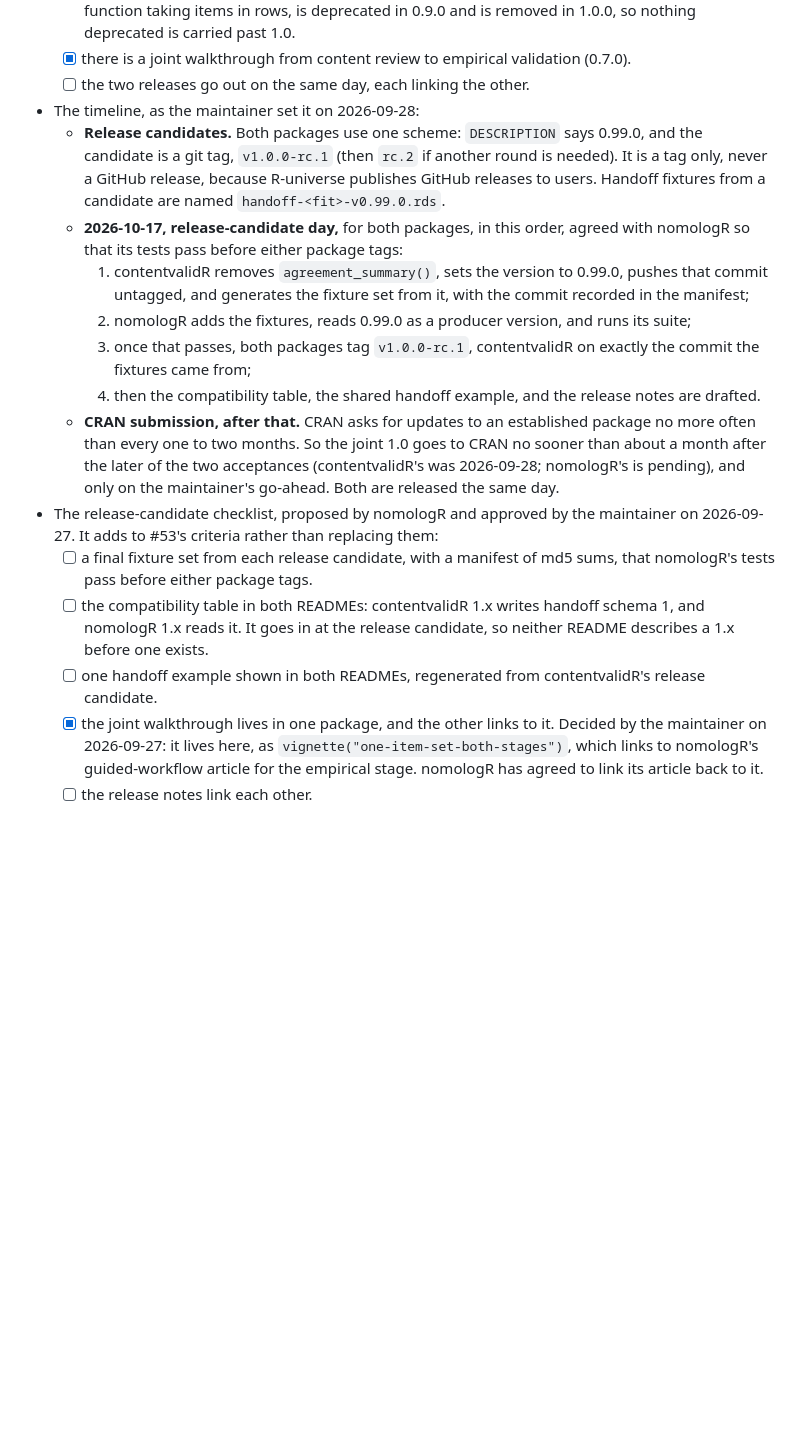
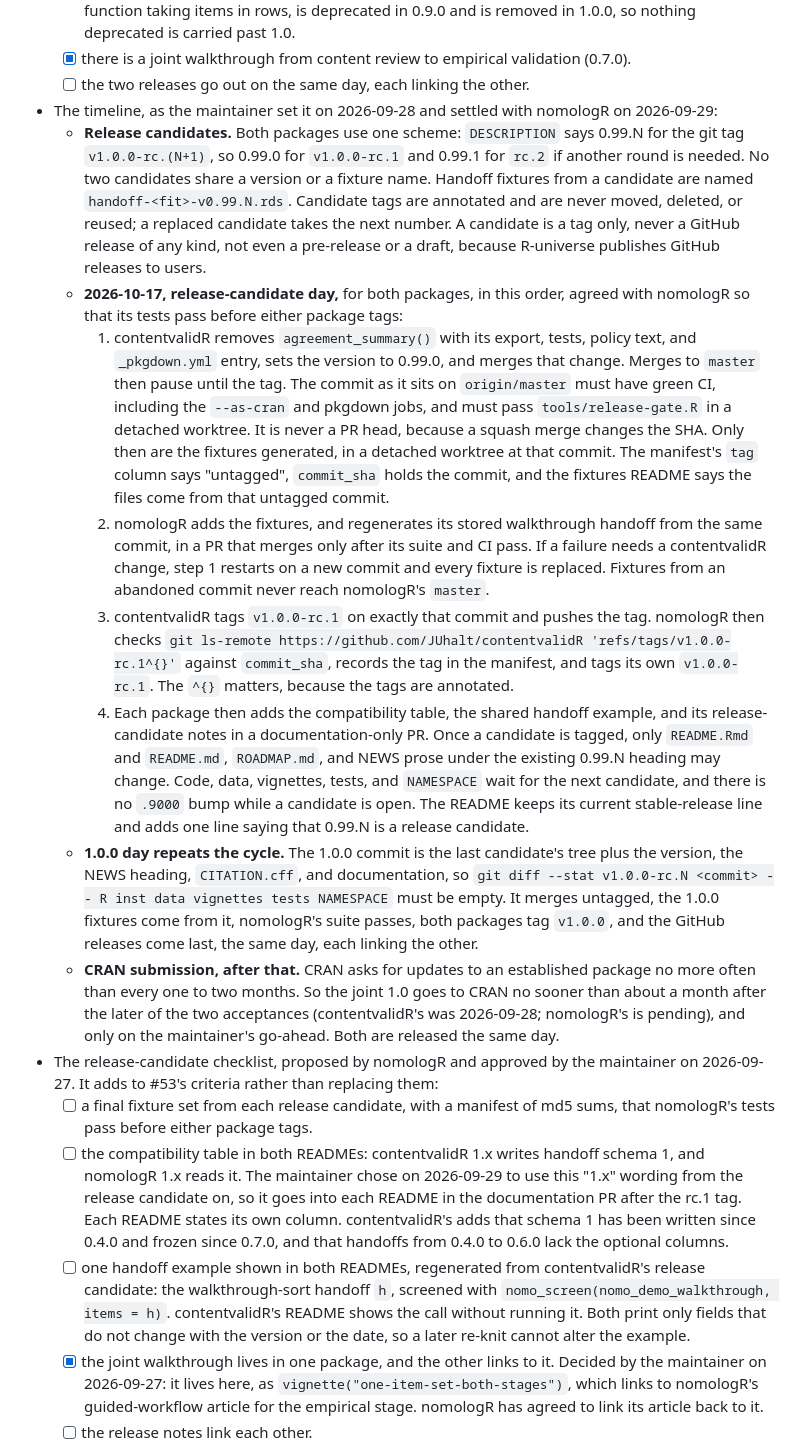
Before and after one commit to JUhalt/contentvalidR, a Markdown page: ROADMAP.md, the part around the change. GitHub-like rendering; blank space fills up the shorter version.

Commit message:
Write the agreed release-candidate rules into the roadmap (#90)
Co-Authored-By: Claude Opus 5.5 <noreply@anthropic.com>

```diff
--- a/ROADMAP.md
+++ b/ROADMAP.md
@@ -878,23 +878,54 @@ reads no handoffs and takes no part in the joint 1.0.
   - [x] there is a joint walkthrough from content review to empirical
         validation (0.7.0).
   - [ ] the two releases go out on the same day, each linking the other.
-- The timeline, as the maintainer set it on 2026-09-28:
+- The timeline, as the maintainer set it on 2026-09-28 and settled with
+  nomologR on 2026-09-29:
   - **Release candidates.** Both packages use one scheme: `DESCRIPTION` says
-    0.99.0, and the candidate is a git tag, `v1.0.0-rc.1` (then `rc.2` if
-    another round is needed). It is a tag only, never a GitHub release,
-    because R-universe publishes GitHub releases to users. Handoff fixtures
-    from a candidate are named `handoff-<fit>-v0.99.0.rds`.
+    0.99.N for the git tag `v1.0.0-rc.(N+1)`, so 0.99.0 for `v1.0.0-rc.1`
+    and 0.99.1 for `rc.2` if another round is needed. No two candidates share
+    a version or a fixture name. Handoff fixtures from a candidate are named
+    `handoff-<fit>-v0.99.N.rds`. Candidate tags are annotated and are never
+    moved, deleted, or reused; a replaced candidate takes the next number. A
+    candidate is a tag only, never a GitHub release of any kind, not even a
+    pre-release or a draft, because R-universe publishes GitHub releases to
+    users.
   - **2026-10-17, release-candidate day,** for both packages, in this order,
     agreed with nomologR so that its tests pass before either package tags:
-    1. contentvalidR removes `agreement_summary()`, sets the version to
-       0.99.0, pushes that commit untagged, and generates the fixture set
-       from it, with the commit recorded in the manifest;
-    2. nomologR adds the fixtures, reads 0.99.0 as a producer version, and
-       runs its suite;
-    3. once that passes, both packages tag `v1.0.0-rc.1`, contentvalidR on
-       exactly the commit the fixtures came from;
-    4. then the compatibility table, the shared handoff example, and the
-       release notes are drafted.
+    1. contentvalidR removes `agreement_summary()` with its export, tests,
+       policy text, and `_pkgdown.yml` entry, sets the version to 0.99.0, and
+       merges that change. Merges to `master` then pause until the tag. The
+       commit as it sits on `origin/master` must have green CI, including
+       the `--as-cran` and pkgdown jobs, and must pass `tools/release-gate.R`
+       in a detached worktree. It is never a PR head, because a squash merge
+       changes the SHA. Only then are the fixtures generated, in a detached
+       worktree at that commit. The manifest's `tag` column says "untagged",
+       `commit_sha` holds the commit, and the fixtures README says the files
+       come from that untagged commit.
+    2. nomologR adds the fixtures, and regenerates its stored walkthrough
+       handoff from the same commit, in a PR that merges only after its suite
+       and CI pass. If a failure needs a contentvalidR change, step 1
+       restarts on a new commit and every fixture is replaced. Fixtures from
+       an abandoned commit never reach nomologR's `master`.
+    3. contentvalidR tags `v1.0.0-rc.1` on exactly that commit and pushes the
+       tag. nomologR then checks
+       `git ls-remote https://github.com/JUhalt/contentvalidR 'refs/tags/v1.0.0-rc.1^{}'`
+       against `commit_sha`, records the tag in the manifest, and tags its own
+       `v1.0.0-rc.1`. The `^{}` matters, because the tags are annotated.
+    4. Each package then adds the compatibility table, the shared handoff
+       example, and its release-candidate notes in a documentation-only PR.
+       Once a candidate is tagged, only `README.Rmd` and `README.md`,
+       `ROADMAP.md`, and NEWS prose under the existing 0.99.N heading may
+       change. Code, data, vignettes, tests, and `NAMESPACE` wait for the next
+       candidate, and there is no `.9000` bump while a candidate is open. The
+       README keeps its current stable-release line and adds one line saying
+       that 0.99.N is a release candidate.
+  - **1.0.0 day repeats the cycle.** The 1.0.0 commit is the last candidate's
+    tree plus the version, the NEWS heading, `CITATION.cff`, and
+    documentation, so
+    `git diff --stat v1.0.0-rc.N <commit> -- R inst data vignettes tests NAMESPACE`
+    must be empty. It merges untagged, the 1.0.0 fixtures come from it,
+    nomologR's suite passes, both packages tag `v1.0.0`, and the GitHub
+    releases come last, the same day, each linking the other.
   - **CRAN submission, after that.** CRAN asks for updates to an established
     package no more often than every one to two months. So the joint 1.0 goes
     to CRAN no sooner than about a month after the later of the two
@@ -906,10 +937,18 @@ reads no handoffs and takes no part in the joint 1.0.
   - [ ] a final fixture set from each release candidate, with a manifest of
         md5 sums, that nomologR's tests pass before either package tags.
   - [ ] the compatibility table in both READMEs: contentvalidR 1.x writes
-        handoff schema 1, and nomologR 1.x reads it. It goes in at the release
-        candidate, so neither README describes a 1.x before one exists.
+        handoff schema 1, and nomologR 1.x reads it. The maintainer chose on
+        2026-09-29 to use this "1.x" wording from the release candidate on,
+        so it goes into each README in the documentation PR after the rc.1
+        tag. Each README states its own column. contentvalidR's adds that
+        schema 1 has been written since 0.4.0 and frozen since 0.7.0, and that
+        handoffs from 0.4.0 to 0.6.0 lack the optional columns.
   - [ ] one handoff example shown in both READMEs, regenerated from
-        contentvalidR's release candidate.
+        contentvalidR's release candidate: the walkthrough-sort handoff `h`,
+        screened with `nomo_screen(nomo_demo_walkthrough, items = h)`.
+        contentvalidR's README shows the call without running it. Both print
+        only fields that do not change with the version or the date, so a
+        later re-knit cannot alter the example.
   - [x] the joint walkthrough lives in one package, and the other links to
         it. Decided by the maintainer on 2026-09-27: it lives here, as
         `vignette("one-item-set-both-stages")`, which links to nomologR's
```
